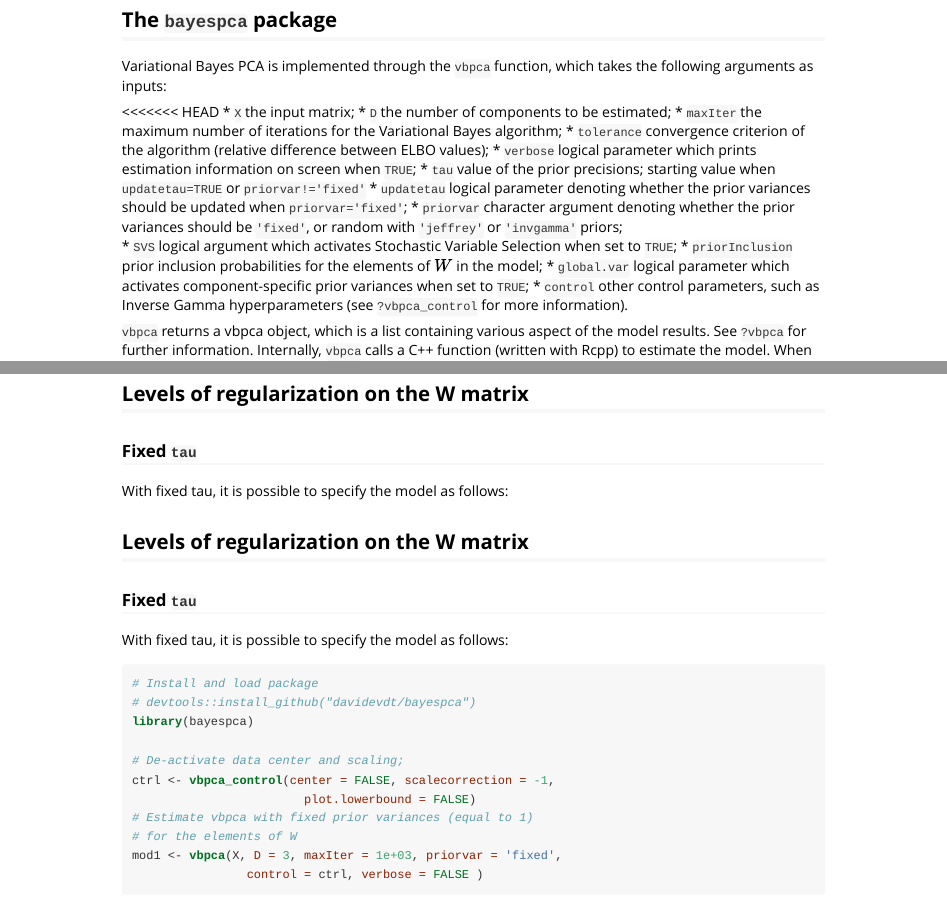
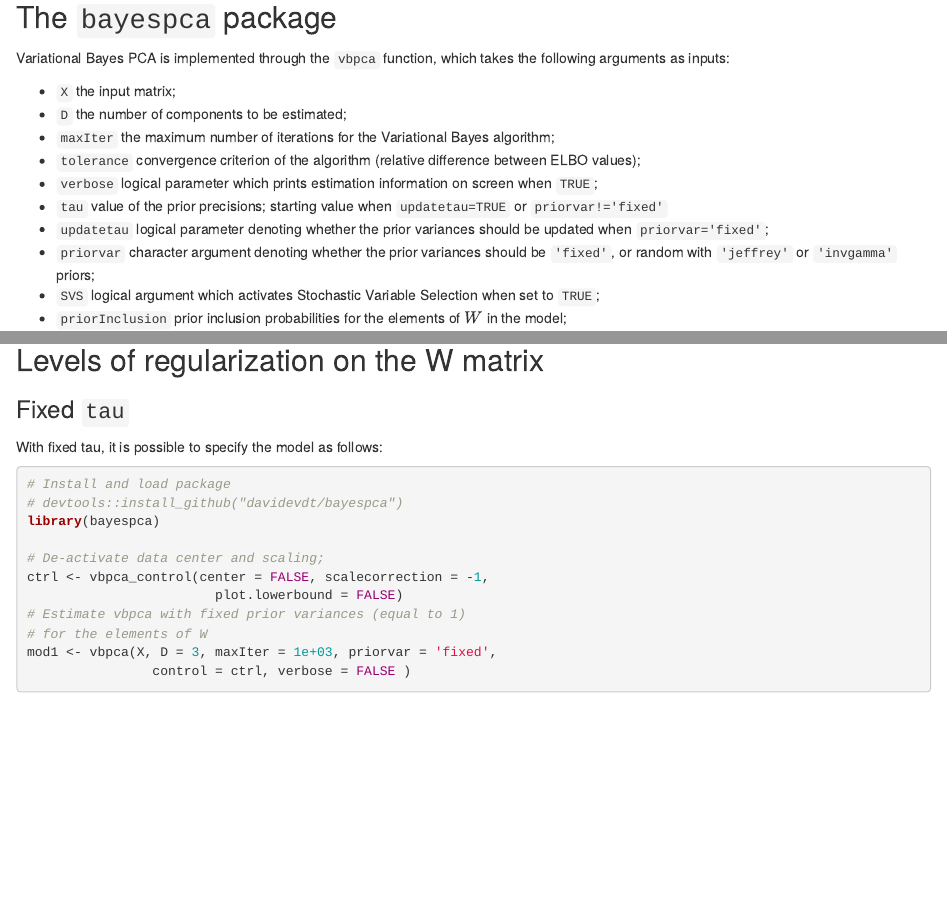
Before and after one commit to davidevdt/bayespca, an R Markdown document (vignettes/bayespca.Rmd): the page in a window 1100 px wide, from 1120 px down before the commit and from 980 px down after it, so that both start at the same text, and a second part further down, joined at a grey line. The pictures show the output file vignettes/bayespca.html that the author committed with the source, opened offline.

Commit message:
Updated vignettes

````diff
--- a/vignettes/bayespca.Rmd
+++ b/vignettes/bayespca.Rmd
@@ -3,7 +3,7 @@
 author: "Davide Vidotto <d.vidotto@uvt.nl>"
 date: "`r Sys.Date()`"
 output:
-  pdf_document:
+  html_document:
     toc: true
 vignette: >
   %\VignetteIndexEntry{bayespca Package}
@@ -39,7 +39,6 @@
 ## The `bayespca` package
 Variational Bayes PCA is implemented through the ```vbpca``` function, which takes the following arguments as inputs:
 
-<<<<<<< HEAD
 * ```X``` the input matrix;
 * ```D``` the number of components to be estimated;
 * ```maxIter``` the maximum number of iterations for the Variational Bayes algorithm;
@@ -71,10 +70,6 @@
 
 I will now proceed with the estimation of the PCA model.
 
-
-## Levels of regularization on the W matrix
-### Fixed ```tau```
-With fixed tau, it is possible to specify the model as follows:
 
 ## Levels of regularization on the W matrix
 ### Fixed ```tau```
````
Also changed, not shown: vignettes/bayespca.html, vignettes/bayespca.pdf.
